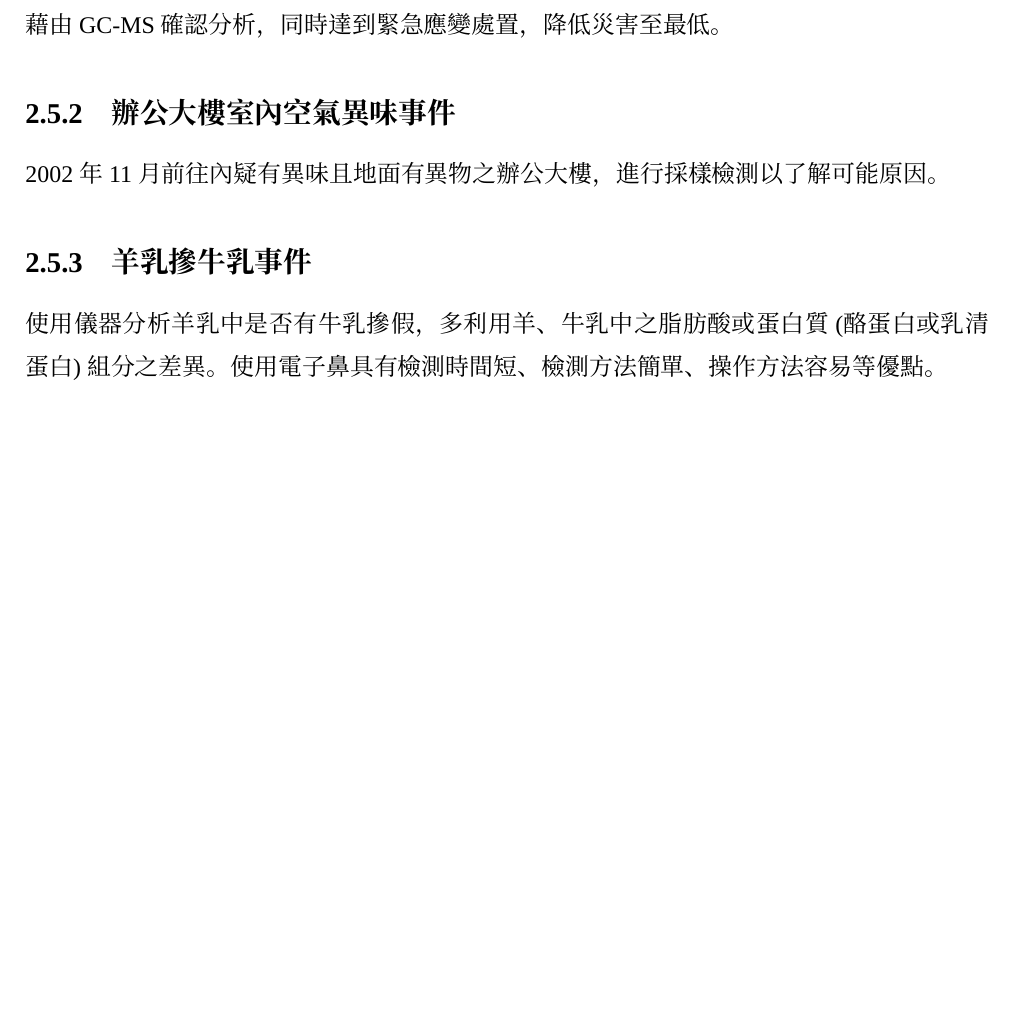
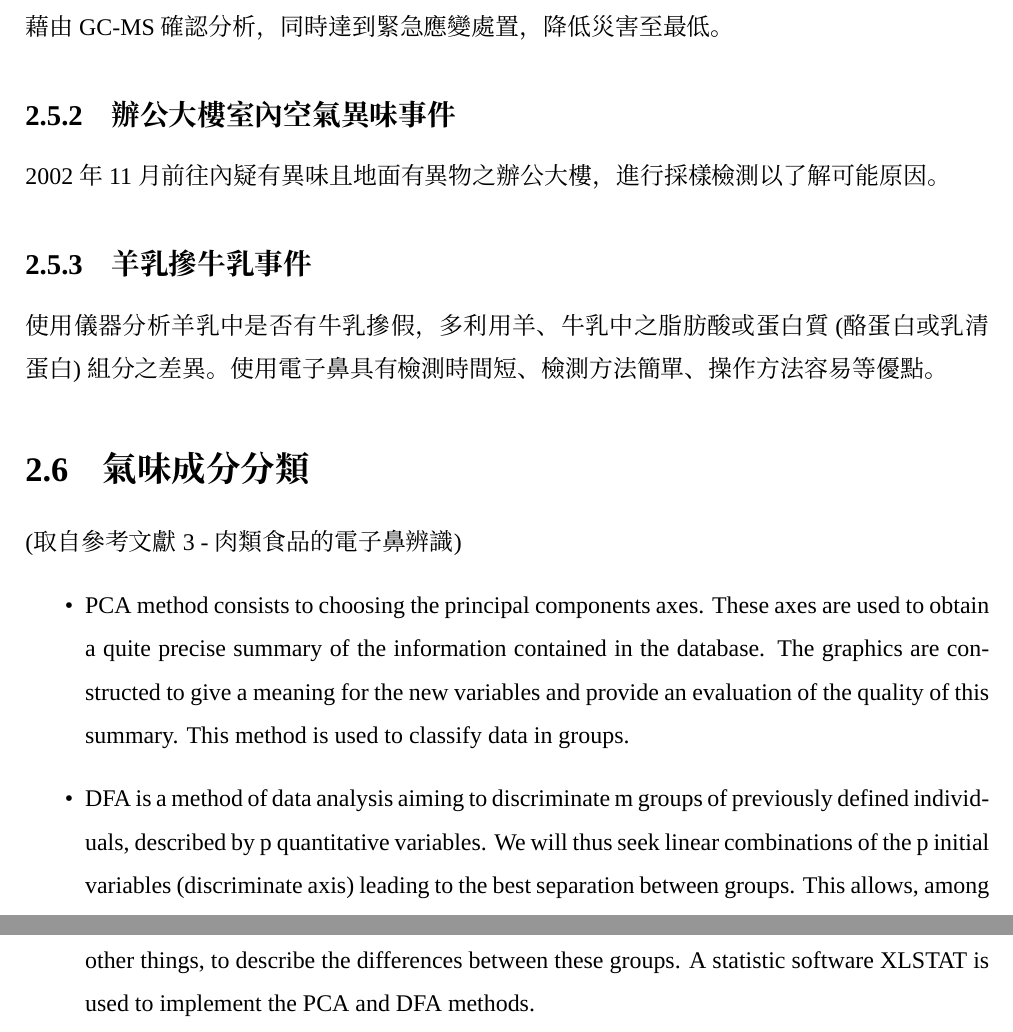
Before and after one commit to meat-project/meat-freshment-monitor-system, a LaTeX thesis (report/1101_demo/main.tex, which reads report/1101_demo/ref.tex): part of page 6 of 6 before the commit and two parts of pages 6 and 7 of 7 after it, the two joined at a grey line, cut so that both start at the same text, the shorter picture padded with empty space. Compiled offline with XeLaTeX; a missing font is replaced by an installed copy or a similar font.

Commit message:
finish ref literal

```diff
--- a/report/1101_demo/ref.tex
+++ b/report/1101_demo/ref.tex
@@ -35,3 +35,19 @@ Alpha MOS 由 6 個氣體感測器陣列所組成的 RQBOX 模組氣體監測系
 	\subsection{羊乳摻牛乳事件}
 	使用儀器分析羊乳中是否有牛乳摻假，多利用羊、牛乳中之脂肪酸或蛋白質 (酪蛋白或乳清蛋白) 組分之差異。
 	使用電子鼻具有檢測時間短、檢測方法簡單、操作方法容易等優點。
+
+\section{氣味成分分類}
+(取自參考文獻 3 - 肉類食品的電子鼻辨識)
+\begin{itemize}
+	\item PCA method consists to choosing the principal components axes.
+	These axes are used to obtain a quite precise summary of the information
+	contained in the database. The graphics are constructed to give a meaning for
+	the new variables and provide an evaluation of the quality of this summary.
+	This method is used to classify data in groups.
+	\item DFA is a method of data analysis aiming to discriminate m groups of
+	previously defined individuals, described by p quantitative variables. We will
+	thus seek linear combinations of the p initial variables (discriminate axis)
+	leading to the best separation between groups. This allows, among other things,
+	to describe the differences between these groups. A statistic software XLSTAT
+	is used to implement the PCA and DFA methods.
+\end{itemize}
```
Also changed, not shown: report/1101_demo/main.pdf.
